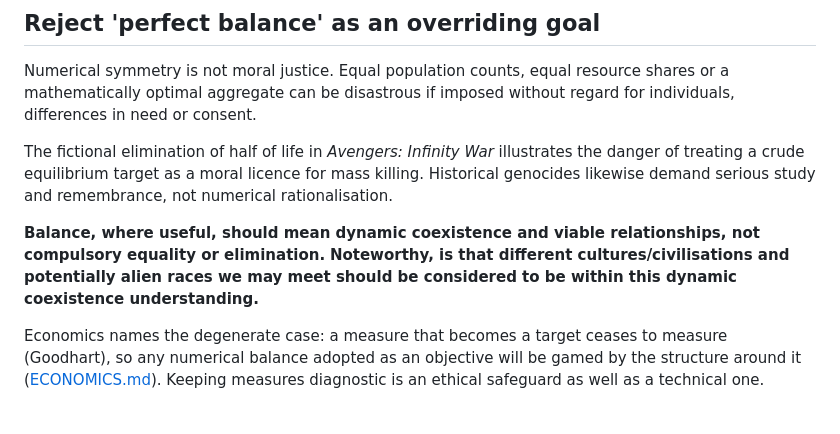
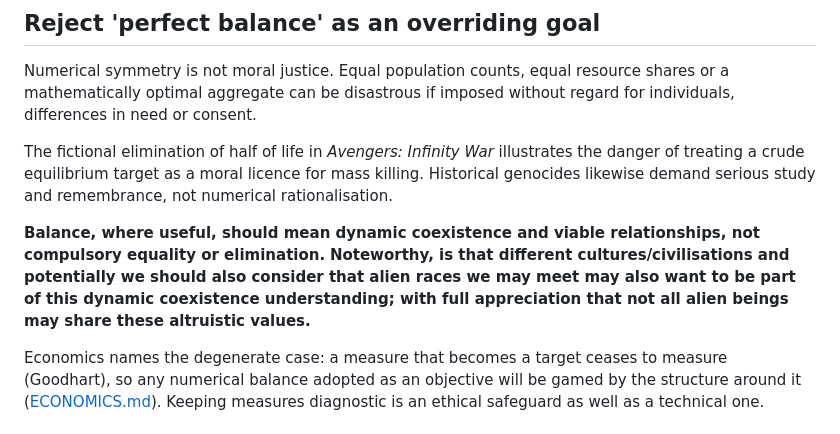
Before and after one commit to oernster/Evergence, a Markdown page: ETHICS.md, the part around the change. Rendered like a GitHub page.

```diff
--- a/ETHICS.md
+++ b/ETHICS.md
@@ -25,7 +25,7 @@ Numerical symmetry is not moral justice. Equal population counts, equal resource
 The fictional elimination of half of life in *Avengers: Infinity War* illustrates the danger of treating a crude equilibrium target as a moral licence for mass killing. Historical genocides likewise demand serious study and remembrance, not numerical rationalisation.
 
 **Balance, where useful, should mean dynamic coexistence and viable relationships, not compulsory equality or elimination.**
-**Noteworthy, is that different cultures/civilisations and potentially alien races we may meet should be considered to be within this dynamic coexistence understanding.**
+**Noteworthy, is that different cultures/civilisations and potentially we should also consider that alien races we may meet may also want to be part of this dynamic coexistence understanding; with full appreciation that not all alien beings may share these altruistic values.**
 
 Economics names the degenerate case: a measure that becomes a target ceases to measure (Goodhart), so any numerical balance adopted as an objective will be gamed by the structure around it ([ECONOMICS.md](ECONOMICS.md)). Keeping measures diagnostic is an ethical safeguard as well as a technical one.
 
```
